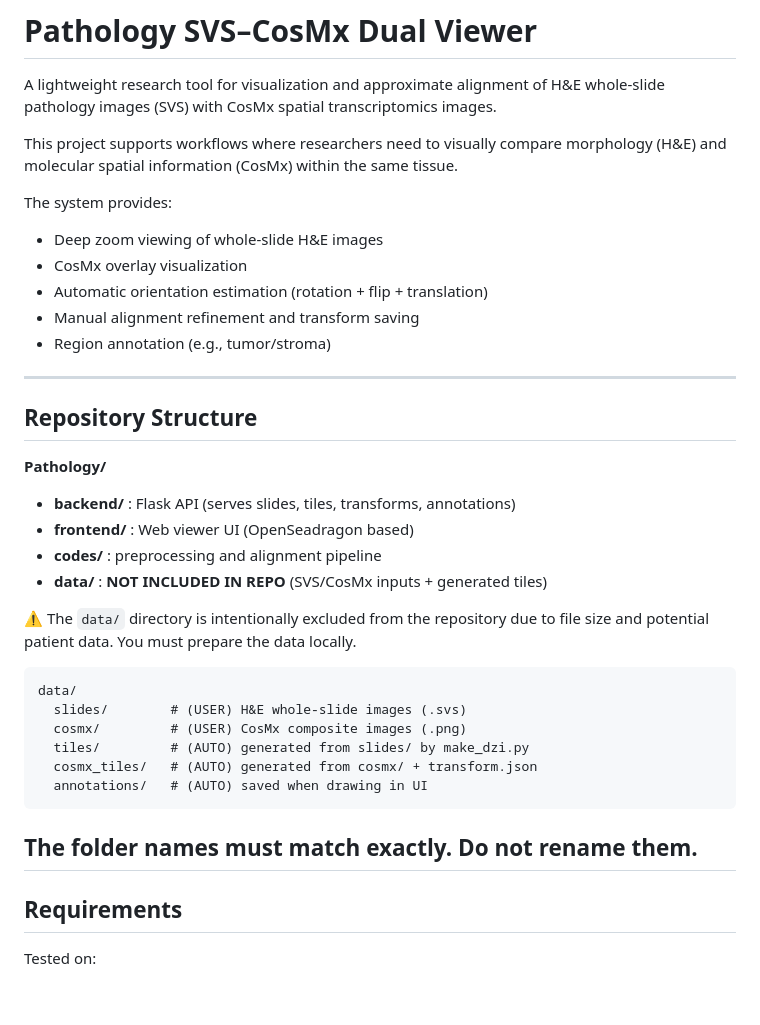
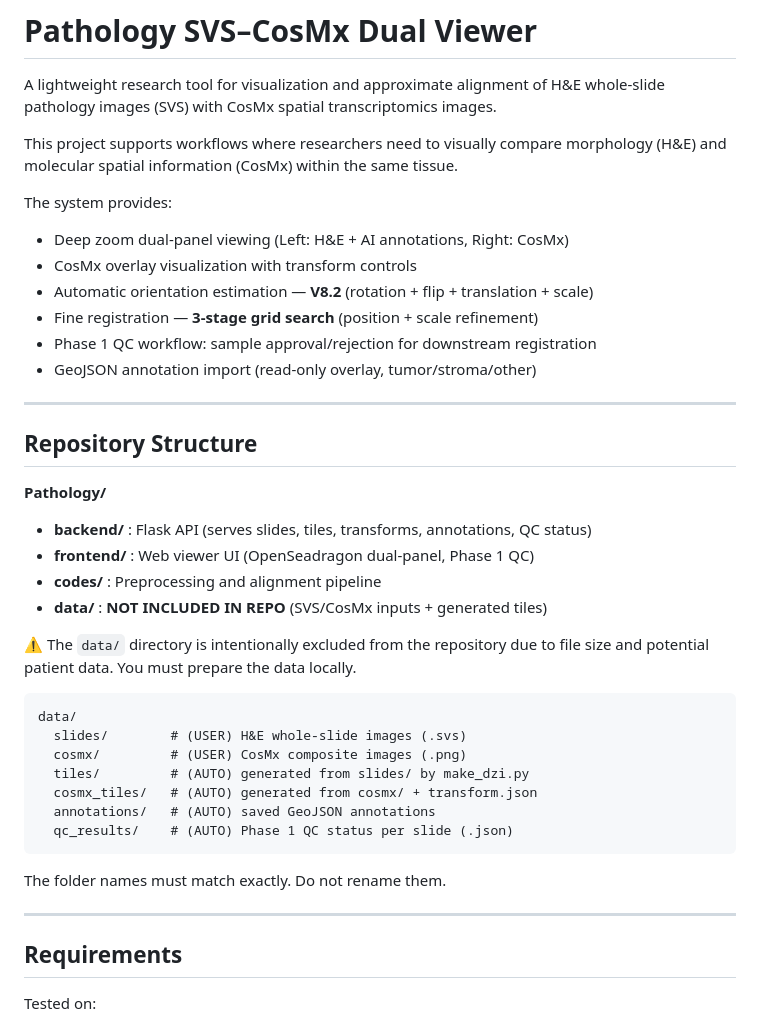
Before and after one commit to zxzxk0/Pathology, a Markdown page: README.md, the part around one of its changes. Drawn GitHub-style; blank space fills up the shorter version.

````diff
--- a/README.md
+++ b/README.md
@@ -8,20 +8,21 @@ This project supports workflows where researchers need to visually compare
 morphology (H&E) and molecular spatial information (CosMx) within the same tissue.
 
 The system provides:
-- Deep zoom viewing of whole-slide H&E images
-- CosMx overlay visualization
-- Automatic orientation estimation (rotation + flip + translation)
-- Manual alignment refinement and transform saving
-- Region annotation (e.g., tumor/stroma)
+- Deep zoom dual-panel viewing (Left: H&E + AI annotations, Right: CosMx)
+- CosMx overlay visualization with transform controls
+- Automatic orientation estimation — **V8.2** (rotation + flip + translation + scale)
+- Fine registration — **3-stage grid search** (position + scale refinement)
+- Phase 1 QC workflow: sample approval/rejection for downstream registration
+- GeoJSON annotation import (read-only overlay, tumor/stroma/other)
 
 ---
 
 ## Repository Structure
 
 **Pathology/**
-- **backend/** : Flask API (serves slides, tiles, transforms, annotations)
-- **frontend/** : Web viewer UI (OpenSeadragon based)
-- **codes/** : preprocessing and alignment pipeline
+- **backend/** : Flask API (serves slides, tiles, transforms, annotations, QC status)
+- **frontend/** : Web viewer UI (OpenSeadragon dual-panel, Phase 1 QC)
+- **codes/** : Preprocessing and alignment pipeline
 - **data/** : **NOT INCLUDED IN REPO** (SVS/CosMx inputs + generated tiles)
 
 ⚠️ The `data/` directory is intentionally excluded from the repository due to
@@ -33,11 +34,12 @@ data/
   cosmx/         # (USER) CosMx composite images (.png)
   tiles/         # (AUTO) generated from slides/ by make_dzi.py
   cosmx_tiles/   # (AUTO) generated from cosmx/ + transform.json
-  annotations/   # (AUTO) saved when drawing in UI
+  annotations/   # (AUTO) saved GeoJSON annotations
+  qc_results/    # (AUTO) Phase 1 QC status per slide (.json)
 ```
 The folder names must match exactly. Do not rename them.
+
 ---
-
 
 ## Requirements
 
````
Also changed, not shown: other parts of README.md (+110 -44 lines).
